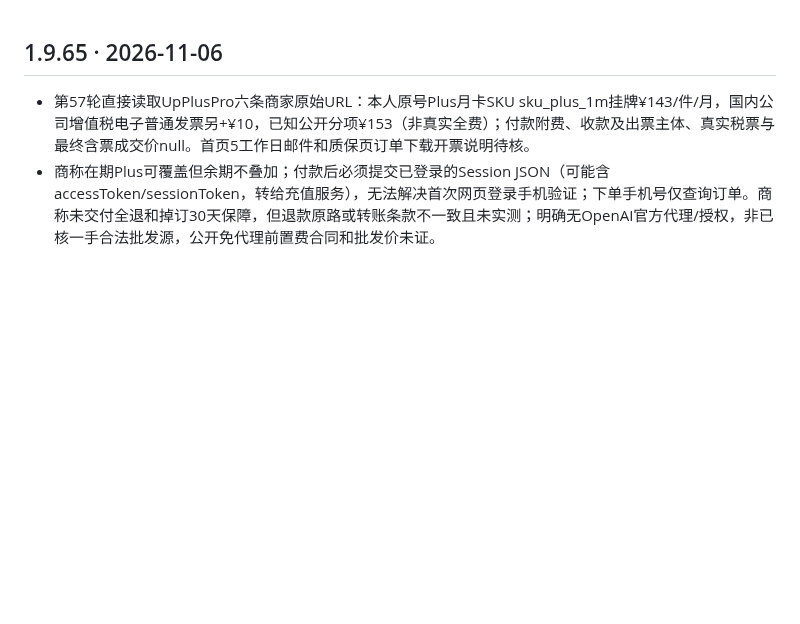
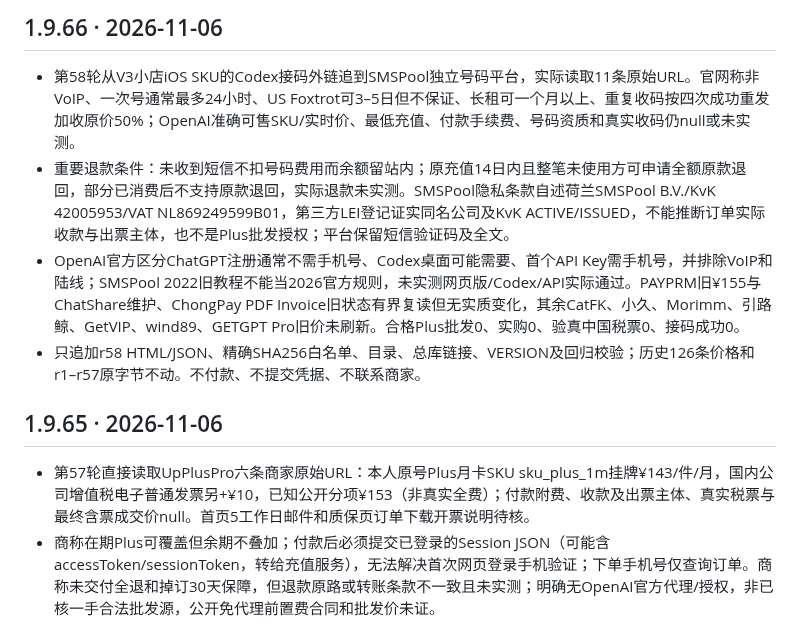
Before and after one commit to 1337816143/MyDotWork, a Markdown page: CHANGELOG.md, the part around the change. GitHub-like rendering; blank space fills up the shorter version.

Commit message:
research(r58): update CHANGELOG.md

```diff
--- a/CHANGELOG.md
+++ b/CHANGELOG.md
@@ -1,3 +1,10 @@
+## 1.9.66 · 2026-11-06
+
+- 第58轮从V3小店iOS SKU的Codex接码外链追到SMSPool独立号码平台，实际读取11条原始URL。官网称非VoIP、一次号通常最多24小时、US Foxtrot可3–5日但不保证、长租可一个月以上、重复收码按四次成功重发加收原价50%；OpenAI准确可售SKU/实时价、最低充值、付款手续费、号码资质和真实收码仍null或未实测。
+- 重要退款条件：未收到短信不扣号码费用而余额留站内；原充值14日内且整笔未使用方可申请全额原款退回，部分已消费后不支持原款退回，实际退款未实测。SMSPool隐私条款自述荷兰SMSPool B.V./KvK 42005953/VAT NL869249599B01，第三方LEI登记证实同名公司及KvK ACTIVE/ISSUED，不能推断订单实际收款与出票主体，也不是Plus批发授权；平台保留短信验证码及全文。
+- OpenAI官方区分ChatGPT注册通常不需手机号、Codex桌面可能需要、首个API Key需手机号，并排除VoIP和陆线；SMSPool 2022旧教程不能当2026官方规则，未实测网页版/Codex/API实际通过。PAYPRM旧¥155与ChatShare维护、ChongPay PDF Invoice旧状态有界复读但无实质变化，其余CatFK、小久、Morimm、引路鲸、GetVIP、wind89、GETGPT Pro旧价未刷新。合格Plus批发0、实购0、验真中国税票0、接码成功0。
+- 只追加r58 HTML/JSON、精确SHA256白名单、目录、总库链接、VERSION及回归校验；历史126条价格和r1–r57原字节不动。不付款、不提交凭据、不联系商家。
+
 ## 1.9.65 · 2026-11-06
 
 - 第57轮直接读取UpPlusPro六条商家原始URL：本人原号Plus月卡SKU sku_plus_1m挂牌¥143/件/月，国内公司增值税电子普通发票另+¥10，已知公开分项¥153（非真实全费）；付款附费、收款及出票主体、真实税票与最终含票成交价null。首页5工作日邮件和质保页订单下载开票说明待核。
```
